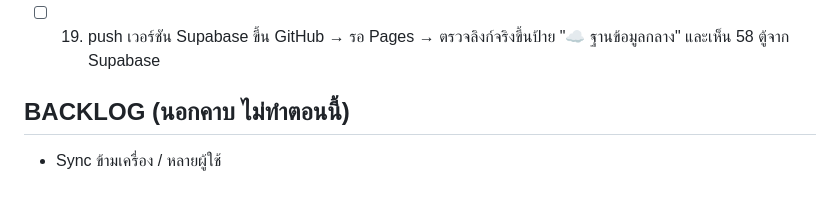
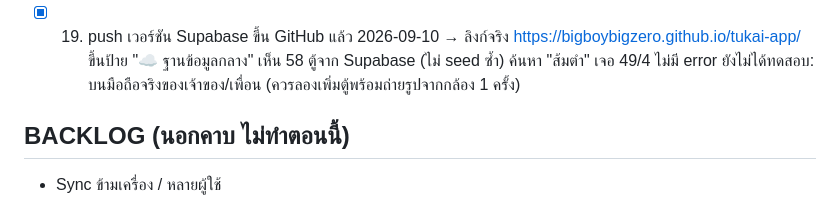
Before and after one commit to bigboybigzero/tukai-app, a Markdown page: TASKS.md, the part around the change. Drawn GitHub-style.

Commit message:
บันทึกสถานะ: ลิงก์จริงใช้ฐานข้อมูลกลาง Supabase แล้ว ทดสอบผ่าน
Co-Authored-By: Claude Fable 5.1 <noreply@anthropic.com>

```diff
--- a/TASKS.md
+++ b/TASKS.md
@@ -44,7 +44,8 @@
       ยังไม่ได้ทดสอบ: การย่อรูปกับไฟล์ HEIC จาก iPhone (ถ้า decode ไม่ได้จะเก็บไฟล์เดิมโดยไม่ย่อ)
 - [x] 18. ทดสอบโหมดคลาวด์ผ่านแล้ว 2026-09-10 (Browser pane = เครื่อง 1, Chrome จริง = เครื่อง 2): เปิดครั้งแรก seed 58 ตู้ขึ้น Supabase (นับผ่าน REST ได้ 58), เครื่อง 2 เปิดเห็น 58 ไม่ seed ซ้ำ, เครื่อง 1 เพิ่มตู้พร้อมรูป 2000px → บันทึก 2 วินาที รูปอยู่บน Storage, เครื่อง 2 เห็นตู้ใหม่+รูปทันทีโดยไม่ reload, เครื่อง 2 ลบ → เครื่อง 1 หายทันที และ bucket ว่าง, export โหมด cloud ได้ 58, import กลับได้ 58, ไม่มี error
       ยังไม่ได้ทดสอบ: ลิงก์ GitHub Pages หลัง push เวอร์ชัน Supabase (ข้อ 19), การใช้งานบนมือถือจริง/เครือข่ายมือถือ, รูป HEIC จาก iPhone
-- [ ] 19. push เวอร์ชัน Supabase ขึ้น GitHub → รอ Pages → ตรวจลิงก์จริงขึ้นป้าย "☁ ฐานข้อมูลกลาง" และเห็น 58 ตู้จาก Supabase
+- [x] 19. push เวอร์ชัน Supabase ขึ้น GitHub แล้ว 2026-09-10 → ลิงก์จริง https://bigboybigzero.github.io/tukai-app/ ขึ้นป้าย "☁ ฐานข้อมูลกลาง" เห็น 58 ตู้จาก Supabase (ไม่ seed ซ้ำ) ค้นหา "ส้มตำ" เจอ 49/4 ไม่มี error
+      ยังไม่ได้ทดสอบ: บนมือถือจริงของเจ้าของ/เพื่อน (ควรลองเพิ่มตู้พร้อมถ่ายรูปจากกล้อง 1 ครั้ง)
 
 ## BACKLOG (นอกคาบ ไม่ทำตอนนี้)
 - Sync ข้ามเครื่อง / หลายผู้ใช้
```
